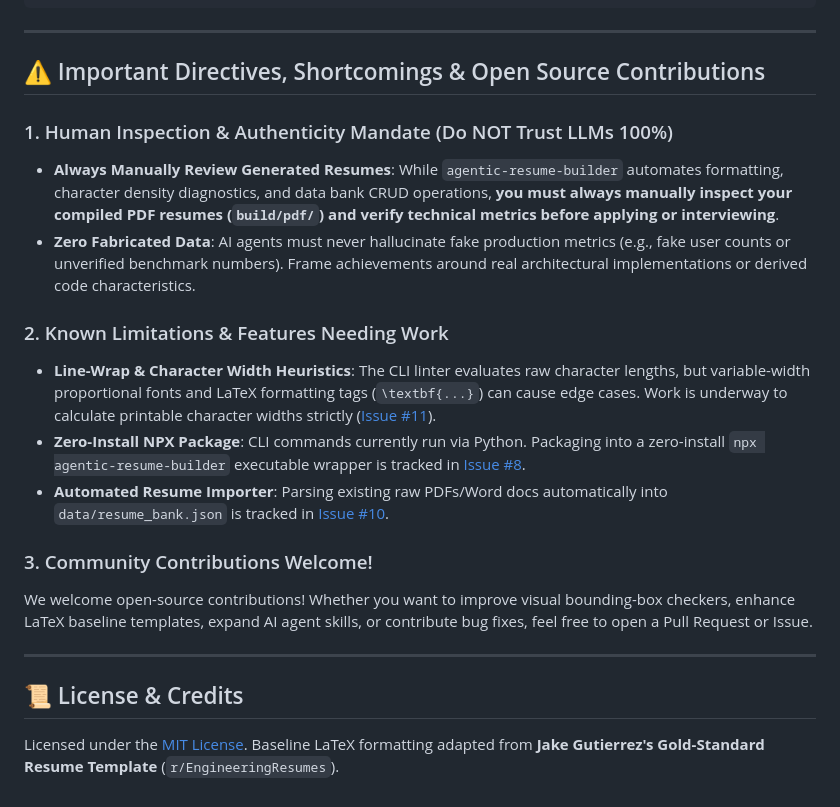
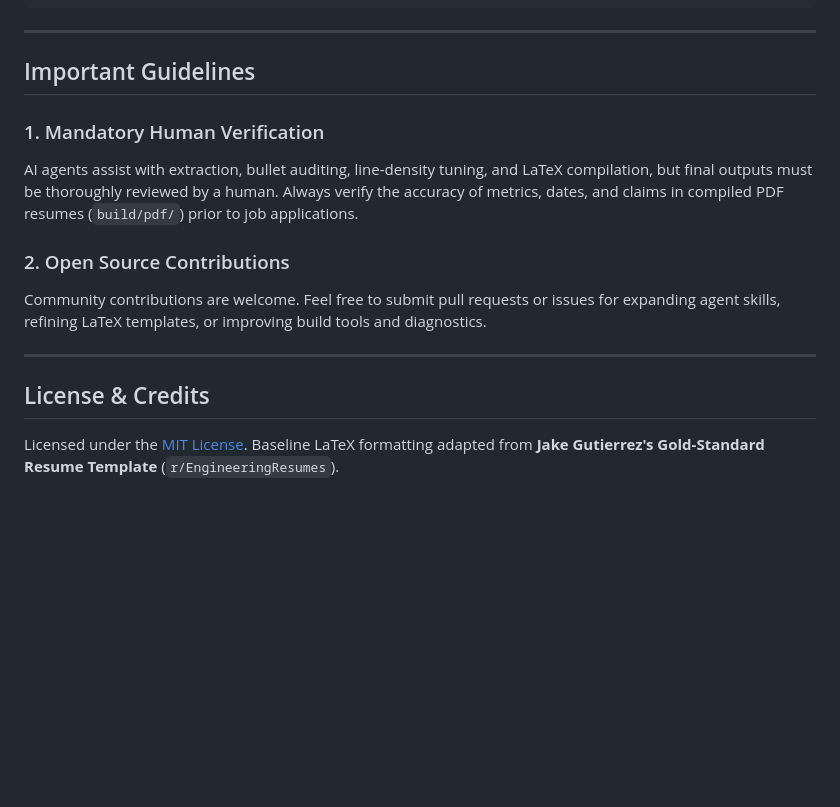
Before and after one commit to slowbutfast/agentic-resume-builder, a Markdown page: README.md, the part around one of its changes. Rendered like a GitHub page; blank space fills up the shorter version.

```diff
--- a/README.md
+++ b/README.md
@@ -127,22 +141,16 @@ This repository contains dedicated agent directives in [`AGENTS.md`](AGENTS.md)
 
 ---
 
-## ⚠️ Important Directives, Shortcomings & Open Source Contributions
+## Important Guidelines
 
-### 1. Human Inspection & Authenticity Mandate (Do NOT Trust LLMs 100%)
-- **Always Manually Review Generated Resumes**: While `agentic-resume-builder` automates formatting, character density diagnostics, and data bank CRUD operations, **you must always manually inspect your compiled PDF resumes (`build/pdf/`) and verify technical metrics before applying or interviewing**.
-- **Zero Fabricated Data**: AI agents must never hallucinate fake production metrics (e.g., fake user counts or unverified benchmark numbers). Frame achievements around real architectural implementations or derived code characteristics.
+### 1. Mandatory Human Verification
+AI agents assist with extraction, bullet auditing, line-density tuning, and LaTeX compilation, but final outputs must be thoroughly reviewed by a human. Always verify the accuracy of metrics, dates, and claims in compiled PDF resumes (`build/pdf/`) prior to job applications.
 
-### 2. Known Limitations & Features Needing Work
-- **Line-Wrap & Character Width Heuristics**: The CLI linter evaluates raw character lengths, but variable-width proportional fonts and LaTeX formatting tags (`\textbf{...}`) can cause edge cases. Work is underway to calculate printable character widths strictly ([Issue #11](https://github.com/slowbutfast/resume/issues/11)).
-- **Zero-Install NPX Package**: CLI commands currently run via Python. Packaging into a zero-install `npx agentic-resume-builder` executable wrapper is tracked in [Issue #8](https://github.com/slowbutfast/resume/issues/8).
-- **Automated Resume Importer**: Parsing existing raw PDFs/Word docs automatically into `data/resume_bank.json` is tracked in [Issue #10](https://github.com/slowbutfast/resume/issues/10).
-
-### 3. Community Contributions Welcome!
-We welcome open-source contributions! Whether you want to improve visual bounding-box checkers, enhance LaTeX baseline templates, expand AI agent skills, or contribute bug fixes, feel free to open a Pull Request or Issue.
+### 2. Open Source Contributions
+Community contributions are welcome. Feel free to submit pull requests or issues for expanding agent skills, refining LaTeX templates, or improving build tools and diagnostics.
 
 ---
 
-## 📜 License & Credits
+## License & Credits
 
 Licensed under the [MIT License](LICENSE). Baseline LaTeX formatting adapted from **Jake Gutierrez's Gold-Standard Resume Template** (`r/EngineeringResumes`).
```
Also changed, not shown: other parts of README.md (+26 -12 lines).
